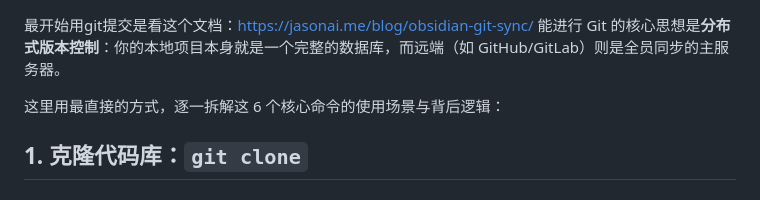
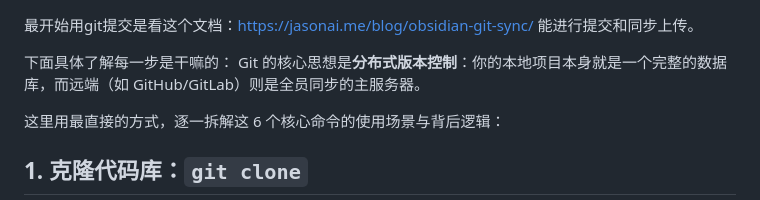
Before and after one commit to yuxucong2007-boop/2026summer-internship--, a Markdown page: git初步使用/git初步使用.md, the part around the change. Rendered like a GitHub page.

Commit message:
vault backup: 2026-07-29 10:24:23

```diff
--- a/git初步使用/git初步使用.md
+++ b/git初步使用/git初步使用.md
@@ -1,5 +1,7 @@
 最开始用git提交是看这个文档：https://jasonai.me/blog/obsidian-git-sync/
-能进行
+能进行提交和同步上传。
+
+下面具体了解每一步是干嘛的：
 Git 的核心思想是**分布式版本控制**：你的本地项目本身就是一个完整的数据库，而远端（如 GitHub/GitLab）则是全员同步的主服务器。
 
 这里用最直接的方式，逐一拆解这 6 个核心命令的使用场景与背后逻辑：
```
